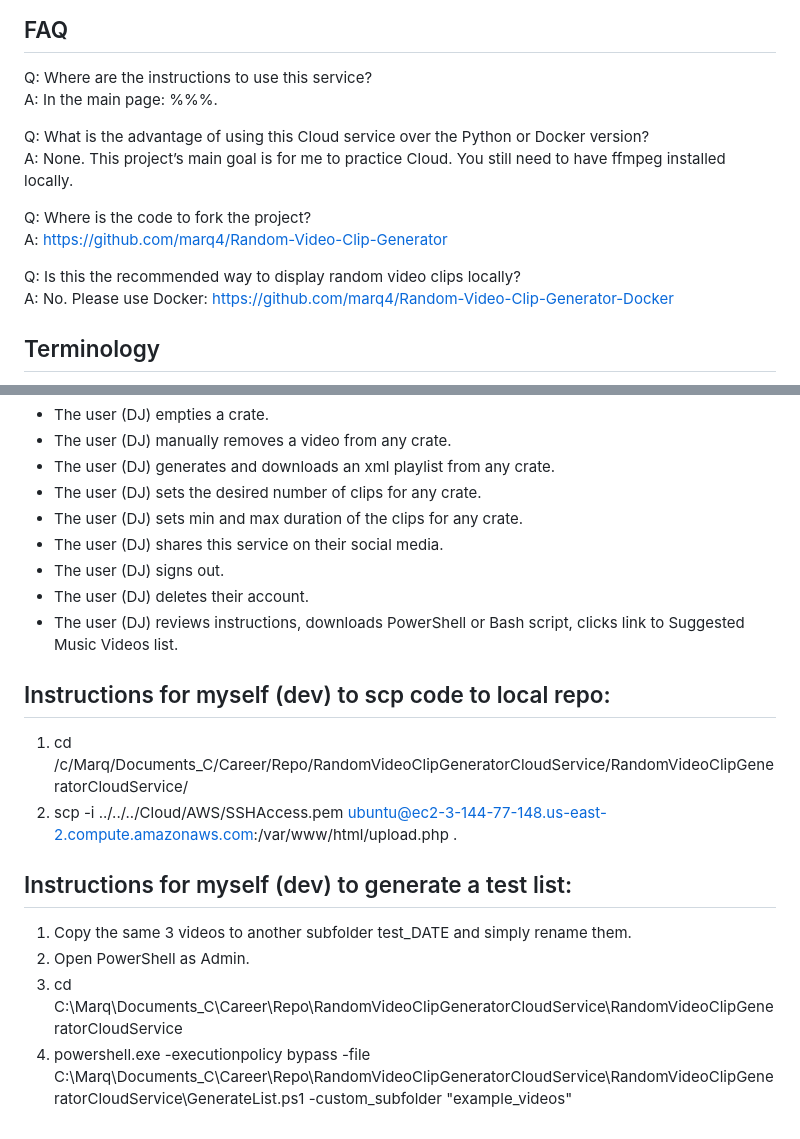
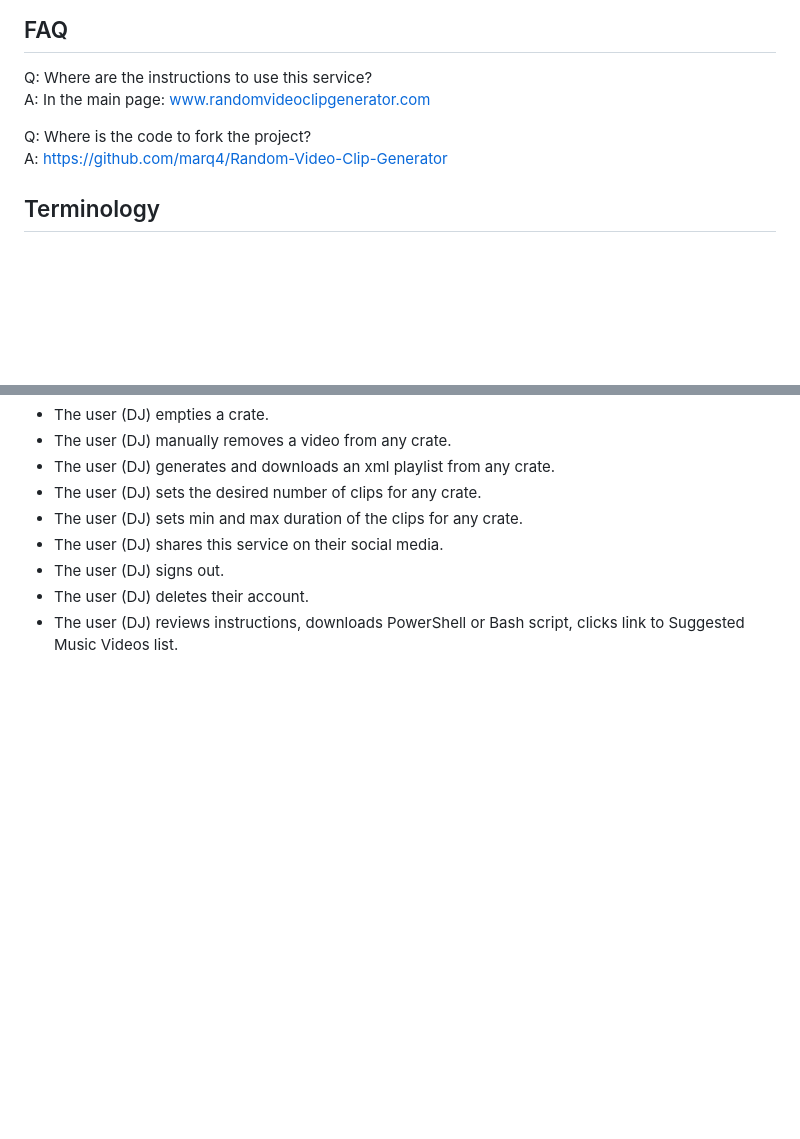
Before and after one commit to marq4/RandomVideoClipGeneratorCloudService, a Markdown page: README.md, 2 parts joined by grey strips. GitHub-like rendering; blank space fills up the shorter version.

```diff
--- a/README.md
+++ b/README.md
@@ -6,16 +6,10 @@ Generate a list (text file) of your music videos (locally downloaded), upload it
 ## FAQ
 
 Q: Where are the instructions to use this service? <br />
-A: In the main page: %%%.
-
-Q: What is the advantage of using this Cloud service over the Python or Docker version? <br />
-A: None. This project’s main goal is for me to practice Cloud. You still need to have ffmpeg installed locally.
+A: In the main page: www.randomvideoclipgenerator.com
 
 Q: Where is the code to fork the project? <br />
 A: https://github.com/marq4/Random-Video-Clip-Generator
-
-Q: Is this the recommended way to display random video clips locally? <br />
-A: No. Please use Docker: https://github.com/marq4/Random-Video-Clip-Generator-Docker
 
 
 
@@ -68,13 +62,3 @@ A: No. Please use Docker: https://github.com/marq4/Random-Video-Clip-Generator-D
 * The user (DJ) signs out.
 * The user (DJ) deletes their account.
 * The user (DJ) reviews instructions, downloads PowerShell or Bash script, clicks link to Suggested Music Videos list.
-
-## Instructions for myself (dev) to scp code to local repo:
-1. cd /c/Marq/Documents_C/Career/Repo/RandomVideoClipGeneratorCloudService/RandomVideoClipGeneratorCloudService/
-2. scp -i ../../../Cloud/AWS/SSHAccess.pem ubuntu@ec2-3-144-77-148.us-east-2.compute.amazonaws.com:/var/www/html/upload.php .
-
-## Instructions for myself (dev) to generate a test list:
-1. Copy the same 3 videos to another subfolder test_DATE and simply rename them.
-2. Open PowerShell as Admin.
-3. cd C:\Marq\Documents_C\Career\Repo\RandomVideoClipGeneratorCloudService\RandomVideoClipGeneratorCloudService
-4. powershell.exe -executionpolicy bypass -file C:\Marq\Documents_C\Career\Repo\RandomVideoClipGeneratorCloudService\RandomVideoClipGeneratorCloudService\GenerateList.ps1 -custom_subfolder "example_videos"
```
